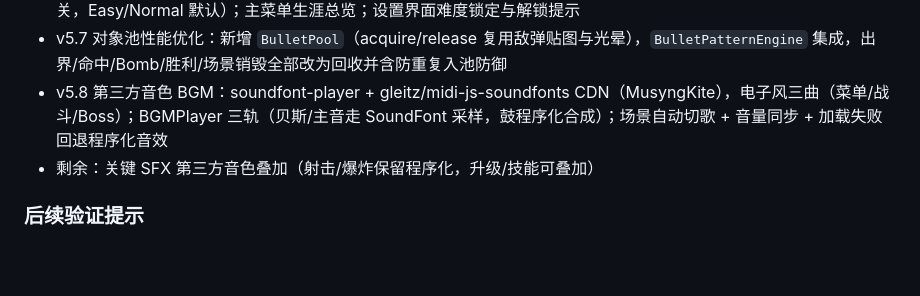
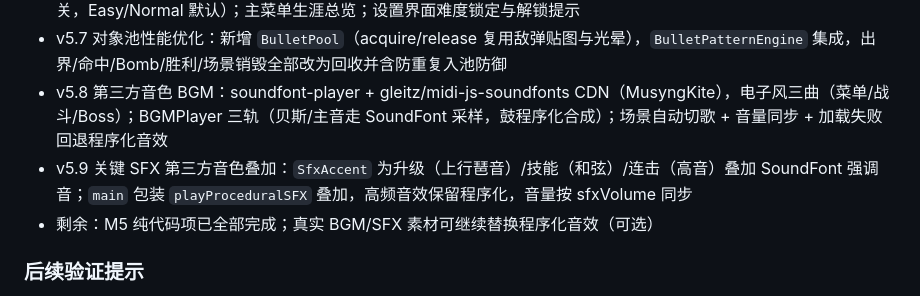
Before and after one commit to WuDuHuange/stg-game, a Markdown page: docs/game-design.md, the part around the change. Rendered like a GitHub page; blank space fills up the shorter version.

Commit message:
docs: 同步M5关键SFX叠加实施状态(v5.9)

```diff
--- a/docs/game-design.md
+++ b/docs/game-design.md
@@ -311,7 +311,8 @@ Difficulty { bulletDensity, bulletSpeed, enemyHP, enemyFireRate, scoreMultiplier
 - v5.6 存档结构完善：`Profile` 扩展（每关最佳成绩 `stageRecords`、生涯统计 `bestCombo`/`bestGraze`/`totalScore`/`totalPlays`/`mechaPlays`）；难度解锁（Hard 需通关 4 关、Lunatic 需通关 9 关，Easy/Normal 默认）；主菜单生涯总览；设置界面难度锁定与解锁提示
 - v5.7 对象池性能优化：新增 `BulletPool`（acquire/release 复用敌弹贴图与光晕），`BulletPatternEngine` 集成，出界/命中/Bomb/胜利/场景销毁全部改为回收并含防重复入池防御
 - v5.8 第三方音色 BGM：soundfont-player + gleitz/midi-js-soundfonts CDN（MusyngKite），电子风三曲（菜单/战斗/Boss）；BGMPlayer 三轨（贝斯/主音走 SoundFont 采样，鼓程序化合成）；场景自动切歌 + 音量同步 + 加载失败回退程序化音效
-- 剩余：关键 SFX 第三方音色叠加（射击/爆炸保留程序化，升级/技能可叠加）
+- v5.9 关键 SFX 第三方音色叠加：`SfxAccent` 为升级（上行琶音）/技能（和弦）/连击（高音）叠加 SoundFont 强调音；`main` 包装 `playProceduralSFX` 叠加，高频音效保留程序化，音量按 sfxVolume 同步
+- 剩余：M5 纯代码项已全部完成；真实 BGM/SFX 素材可继续替换程序化音效（可选）
 
 ### 后续验证提示
 当前机器 `esbuild.exe` 被安全策略拦截（0xC0000409），`vitest`/`vite build` 无法运行，属环境限制；验证已用 `tsc --noEmit`（本次改动文件无新错误）与 `eslint` 0 error 替代。
```
